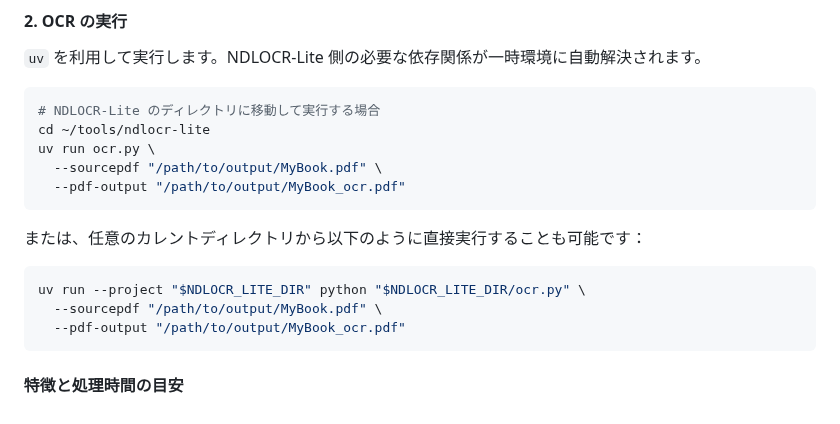
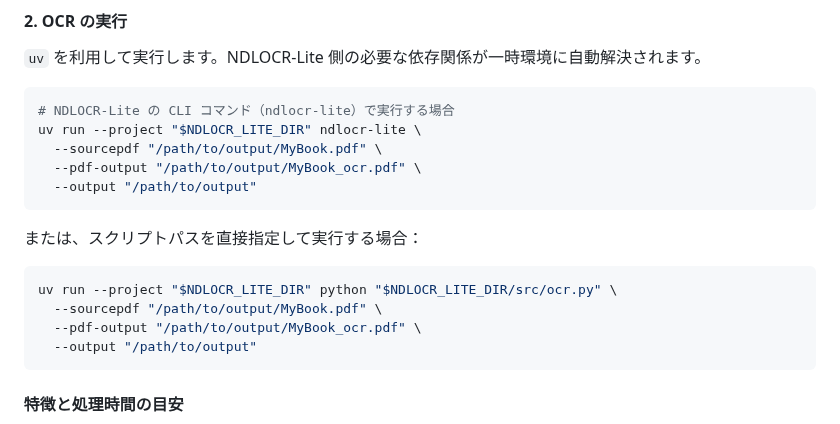
Before and after one commit to katoy/study-gemini-3, a Markdown page: kindle_app_to_pdf/README.md, the part around the change. Rendered like a GitHub page.

Commit message:
docs(kindle_app_to_pdf): README の NDLOCR-Lite 実行手順を更新

````diff
--- a/kindle_app_to_pdf/README.md
+++ b/kindle_app_to_pdf/README.md
@@ -259,19 +259,20 @@ export NDLOCR_LITE_DIR=~/tools/ndlocr-lite
 `uv` を利用して実行します。NDLOCR-Lite 側の必要な依存関係が一時環境に自動解決されます。
 
 ```bash
-# NDLOCR-Lite のディレクトリに移動して実行する場合
-cd ~/tools/ndlocr-lite
-uv run ocr.py \
+# NDLOCR-Lite の CLI コマンド（ndlocr-lite）で実行する場合
+uv run --project "$NDLOCR_LITE_DIR" ndlocr-lite \
   --sourcepdf "/path/to/output/MyBook.pdf" \
-  --pdf-output "/path/to/output/MyBook_ocr.pdf"
+  --pdf-output "/path/to/output/MyBook_ocr.pdf" \
+  --output "/path/to/output"
 ```
 
-または、任意のカレントディレクトリから以下のように直接実行することも可能です：
+または、スクリプトパスを直接指定して実行する場合：
 
 ```bash
-uv run --project "$NDLOCR_LITE_DIR" python "$NDLOCR_LITE_DIR/ocr.py" \
+uv run --project "$NDLOCR_LITE_DIR" python "$NDLOCR_LITE_DIR/src/ocr.py" \
   --sourcepdf "/path/to/output/MyBook.pdf" \
-  --pdf-output "/path/to/output/MyBook_ocr.pdf"
+  --pdf-output "/path/to/output/MyBook_ocr.pdf" \
+  --output "/path/to/output"
 ```
 
 #### 特徴と処理時間の目安
````
